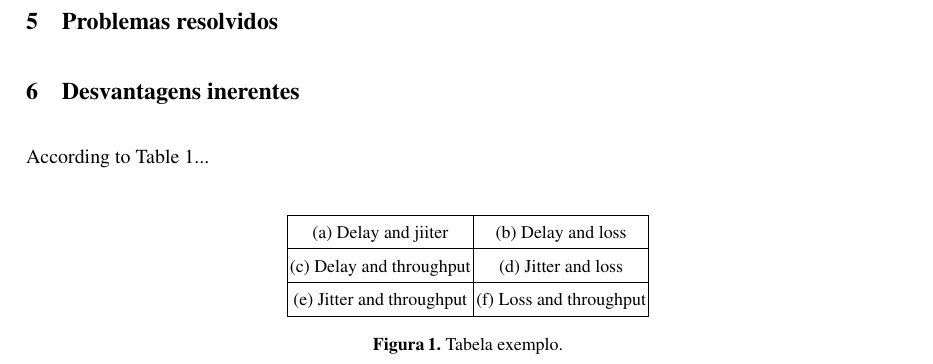
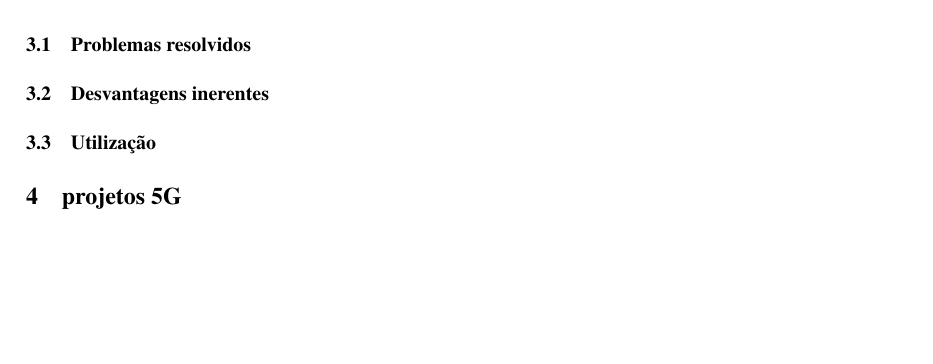
Before and after one commit to JoseFilipeFerreira/RC-1920, a LaTeX paper (report/lncs-paper.tex): part of page 1 of 2 before the commit and part of the page after it, cut so that both start at the same text, the shorter picture padded with empty space. Compiled offline with pdfLaTeX.

Commit message:
improve layout

```diff
--- a/report/lncs-paper.tex
+++ b/report/lncs-paper.tex
@@ -55,23 +55,8 @@ desenvolvimento de um novo paradigma denominado de 5G.
 \section{Implementação do 5G}
-\section{Problemas resolvidos}
-\section{Desvantagens inerentes}
-
-According to Table~\ref{tab:TabelaExemplo}...
-
-% Exemplo de uma tabela com duas colunas
-\begin{figure}
-\centering
-\begin{tabular}{|c|c|}\hline
-(a) Delay and jiiter & (b) Delay and loss \\ \hline
-
-(c) Delay and throughput & (d) Jitter and loss \\ \hline
-
-(e) Jitter and throughput & (f) Loss and throughput \\ \hline
-\end{tabular}
-\caption{\label{tab:TabelaExemplo}Tabela exemplo.}
-\end{figure}
-
-%\section{Simulation Scenario}
+\subsection{Problemas resolvidos}
+\subsection{Desvantagens inerentes}
+\subsection{Utilização}
+\section{projetos 5G}
 
 \section{Conclusions}
 Neste trabalho...
```
Also changed, not shown: report/lncs-paper.tex (2 more changed lines).
